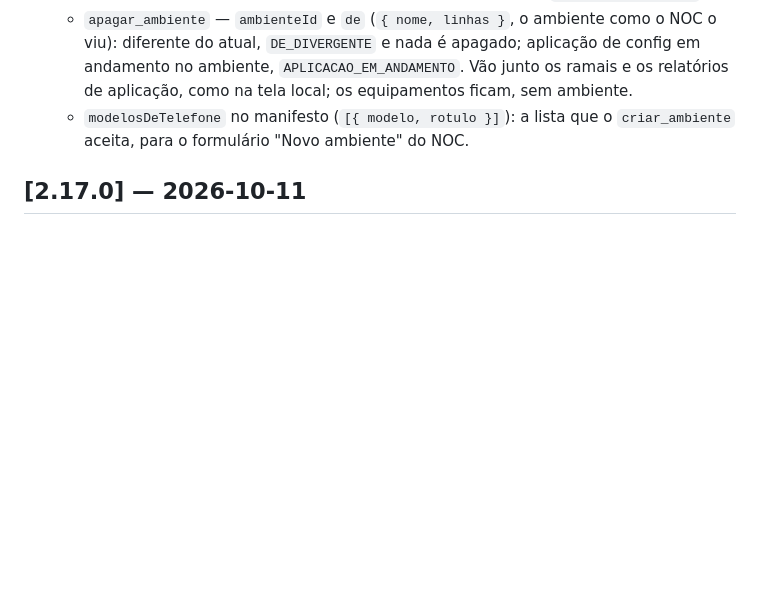
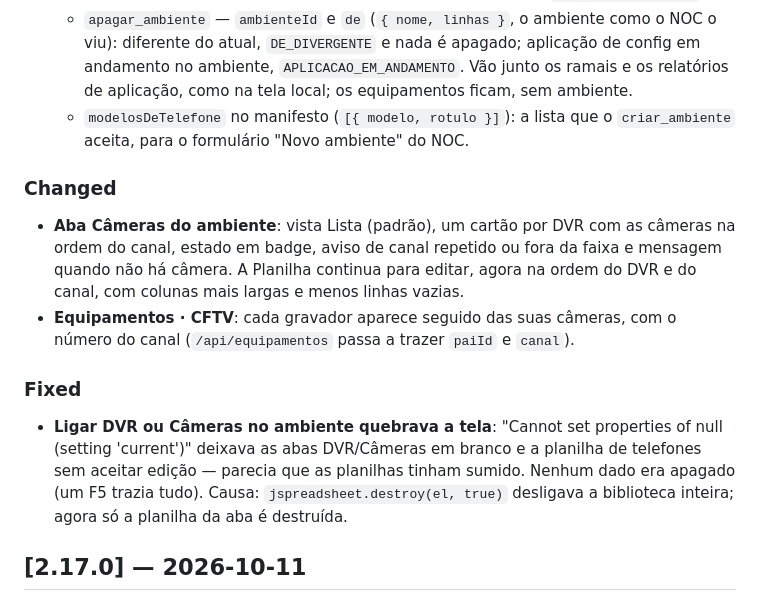
Before and after one commit to luizsteinbach30/middleware-ramais, a Markdown page: CHANGELOG.md, the part around the change. GitHub-like rendering; blank space fills up the shorter version.

Commit message:
docs(changelog): 2.17.1 com a correcao do DVR e a lista de cameras
Co-Authored-By: Claude Opus 5.5 <noreply@anthropic.com>

```diff
--- a/CHANGELOG.md
+++ b/CHANGELOG.md
@@ -18,6 +18,21 @@ Format: [Keep a Changelog](https://keepachangelog.com/) · SemVer.
     Vão junto os ramais e os relatórios de aplicação, como na tela local; os equipamentos ficam, sem ambiente.
   - `modelosDeTelefone` no manifesto (`[{ modelo, rotulo }]`): a lista que o `criar_ambiente` aceita, para o
     formulário "Novo ambiente" do NOC.
+
+### Changed
+
+- **Aba Câmeras do ambiente**: vista Lista (padrão), um cartão por DVR com as câmeras na ordem do canal, estado em
+  badge, aviso de canal repetido ou fora da faixa e mensagem quando não há câmera. A Planilha continua para editar,
+  agora na ordem do DVR e do canal, com colunas mais largas e menos linhas vazias.
+- **Equipamentos · CFTV**: cada gravador aparece seguido das suas câmeras, com o número do canal (`/api/equipamentos`
+  passa a trazer `paiId` e `canal`).
+
+### Fixed
+
+- **Ligar DVR ou Câmeras no ambiente quebrava a tela**: "Cannot set properties of null (setting 'current')" deixava
+  as abas DVR/Câmeras em branco e a planilha de telefones sem aceitar edição — parecia que as planilhas tinham
+  sumido. Nenhum dado era apagado (um F5 trazia tudo). Causa: `jspreadsheet.destroy(el, true)` desligava a
+  biblioteca inteira; agora só a planilha da aba é destruída.
 
 ## [2.17.0] — 2026-10-11
 
```
